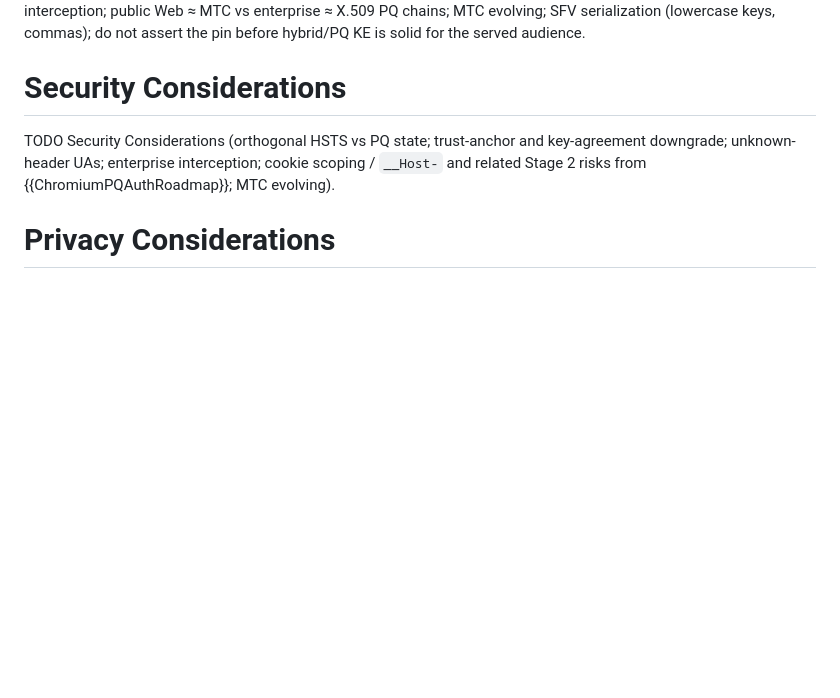
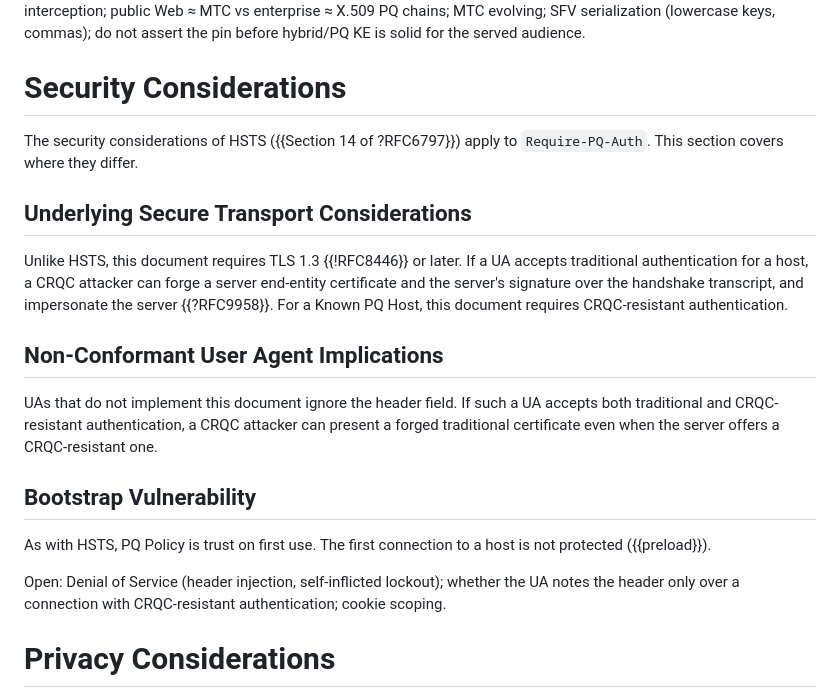
Before and after one commit to yaronf/draft-sheffer-tls-pq-hsts, a Markdown page: draft-sheffer-tls-pq-hsts.md, the part around the change. GitHub-like rendering; blank space fills up the shorter version.

Commit message:
Update to Security Considerations

```diff
--- a/draft-sheffer-tls-pq-hsts.md
+++ b/draft-sheffer-tls-pq-hsts.md
@@ -455,10 +455,32 @@ served audience.</cref>
 
 # Security Considerations
 
-<cref>TODO Security Considerations (orthogonal HSTS vs PQ state;
-trust-anchor and key-agreement downgrade; unknown-header UAs; enterprise
-interception; cookie scoping / `__Host-` and related Stage 2 risks from
-{{ChromiumPQAuthRoadmap}}; MTC evolving).</cref>
+The security considerations of HSTS ({{Section 14 of ?RFC6797}}) apply
+to `Require-PQ-Auth`. This section covers where they differ.
+
+## Underlying Secure Transport Considerations
+
+Unlike HSTS, this document requires TLS 1.3 {{!RFC8446}} or later. If a
+UA accepts traditional authentication for a host, a CRQC attacker can
+forge a server end-entity certificate and the server's signature over
+the handshake transcript, and impersonate the server {{?RFC9958}}. For
+a Known PQ Host, this document requires CRQC-resistant authentication.
+
+## Non-Conformant User Agent Implications
+
+UAs that do not implement this document ignore the header field. If
+such a UA accepts both traditional and CRQC-resistant authentication, a
+CRQC attacker can present a forged traditional certificate even when
+the server offers a CRQC-resistant one.
+
+## Bootstrap Vulnerability
+
+As with HSTS, PQ Policy is trust on first use. The first connection to
+a host is not protected ({{preload}}).
+
+<cref>Open: Denial of Service (header injection, self-inflicted
+lockout); whether the UA notes the header only over a connection with
+CRQC-resistant authentication; cookie scoping.</cref>
 
 
 # Privacy Considerations
```
